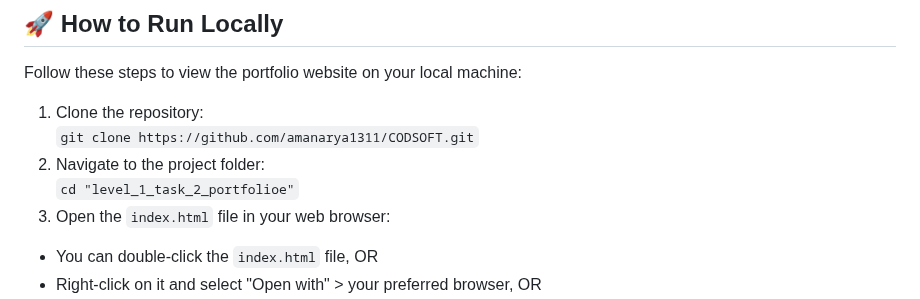
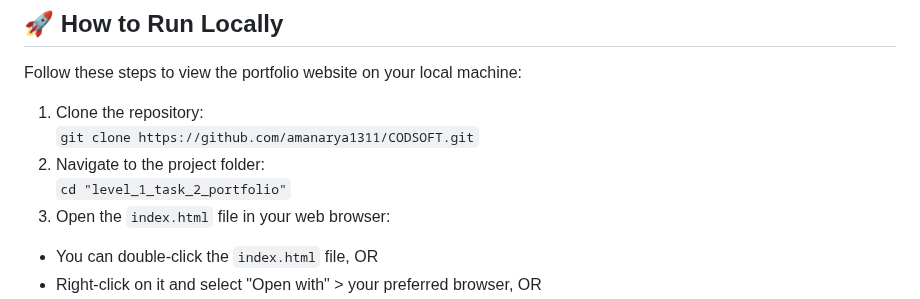
Before and after one commit to amanarya1311/CODSOFT, a Markdown page: level_1_task_2_portfolio/README.md, the part around the change. Drawn GitHub-style.

```diff
--- a/level_1_task_2_portfolio/README.md
+++ b/level_1_task_2_portfolio/README.md
@@ -126,7 +126,7 @@ Follow these steps to view the portfolio website on your local machine:
 1. Clone the repository:
    `git clone https://github.com/amanarya1311/CODSOFT.git`
 2. Navigate to the project folder:
-   `cd "level_1_task_2_portfolioe"`
+   `cd "level_1_task_2_portfolio"`
 3. Open the `index.html` file in your web browser:
 
 - You can double-click the `index.html` file, OR
```
